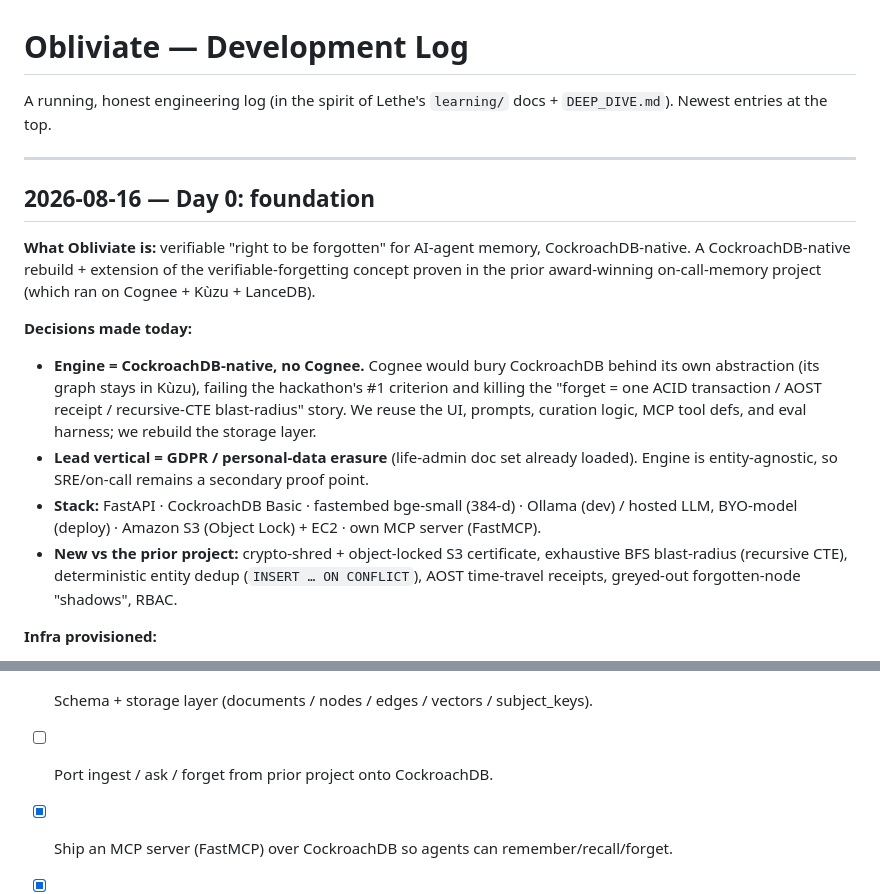
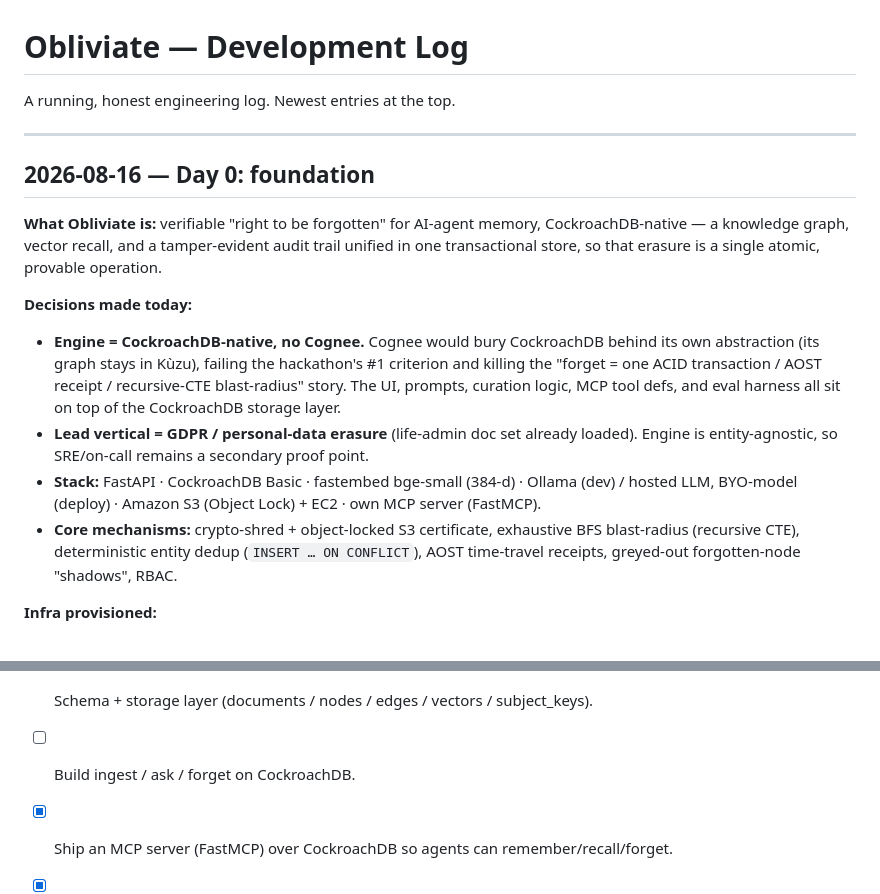
Before and after one commit to vinayaksonthalia/obliviate, a Markdown page: docs/DEVLOG.md, 2 parts joined by grey strips. GitHub-like rendering.

```diff
--- a/docs/DEVLOG.md
+++ b/docs/DEVLOG.md
@@ -1,26 +1,25 @@
 # Obliviate — Development Log
 
-A running, honest engineering log (in the spirit of Lethe's `learning/` docs + `DEEP_DIVE.md`).
-Newest entries at the top.
+A running, honest engineering log. Newest entries at the top.
 
 ---
 
 ## 2026-08-16 — Day 0: foundation
 
-**What Obliviate is:** verifiable "right to be forgotten" for AI-agent memory, CockroachDB-native.
-A CockroachDB-native rebuild + extension of the verifiable-forgetting concept proven in the
-prior award-winning on-call-memory project (which ran on Cognee + Kùzu + LanceDB).
+**What Obliviate is:** verifiable "right to be forgotten" for AI-agent memory, CockroachDB-native —
+a knowledge graph, vector recall, and a tamper-evident audit trail unified in one transactional store,
+so that erasure is a single atomic, provable operation.
 
 **Decisions made today:**
 - **Engine = CockroachDB-native, no Cognee.** Cognee would bury CockroachDB behind its own
   abstraction (its graph stays in Kùzu), failing the hackathon's #1 criterion and killing the
-  "forget = one ACID transaction / AOST receipt / recursive-CTE blast-radius" story. We reuse
-  the UI, prompts, curation logic, MCP tool defs, and eval harness; we rebuild the storage layer.
+  "forget = one ACID transaction / AOST receipt / recursive-CTE blast-radius" story. The UI, prompts,
+  curation logic, MCP tool defs, and eval harness all sit on top of the CockroachDB storage layer.
 - **Lead vertical = GDPR / personal-data erasure** (life-admin doc set already loaded). Engine
   is entity-agnostic, so SRE/on-call remains a secondary proof point.
 - **Stack:** FastAPI · CockroachDB Basic · fastembed bge-small (384-d) · Ollama (dev)
   / hosted LLM, BYO-model (deploy) · Amazon S3 (Object Lock) + EC2 · own MCP server (FastMCP).
-- **New vs the prior project:** crypto-shred + object-locked S3 certificate, exhaustive BFS
+- **Core mechanisms:** crypto-shred + object-locked S3 certificate, exhaustive BFS
   blast-radius (recursive CTE), deterministic entity dedup (`INSERT … ON CONFLICT`), AOST
   time-travel receipts, greyed-out forgotten-node "shadows", RBAC.
 
@@ -35,6 +34,6 @@ prior award-winning on-call-memory project (which ran on Cognee + Kùzu + LanceD
       cosine ANN is index-backed (lookup join, NOT full scan), AOST + recursive CTE + row-level
       TTL + ON CONFLICT dedup all work. **All technical risk cleared. GO.**
 - [ ] Schema + storage layer (documents / nodes / edges / vectors / subject_keys).
-- [ ] Port ingest / ask / forget from prior project onto CockroachDB.
+- [ ] Build ingest / ask / forget on CockroachDB.
 - [x] Ship an MCP server (FastMCP) over CockroachDB so agents can remember/recall/forget.
 - [x] AWS creds → S3 (Object Lock / WORM) for certificates; certificates signed in-process (ECDSA P-256).
```
Also changed, not shown: README.md (+22 -23 lines), docs/media/forget-prove.gif (added), 1 other file.
